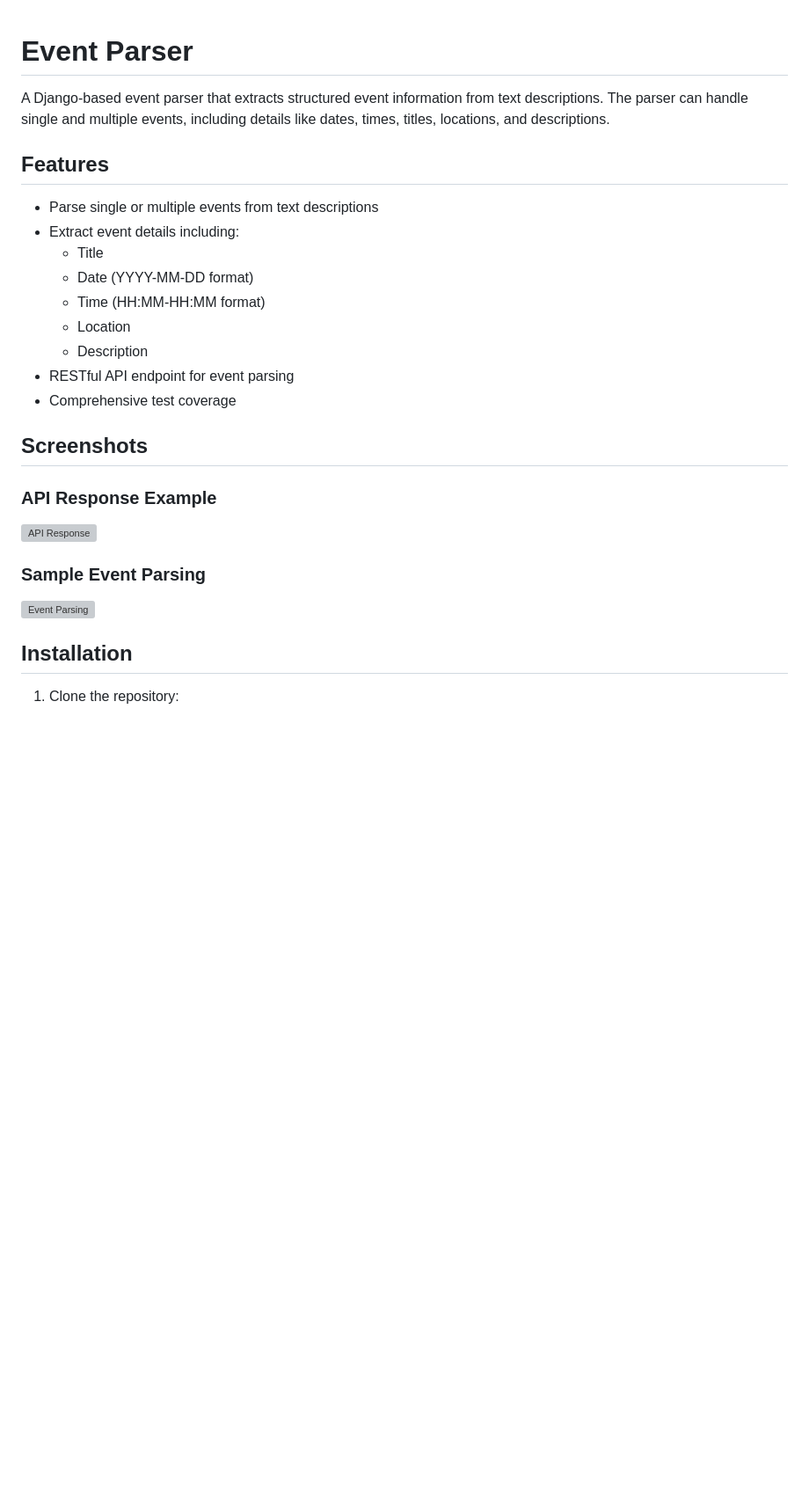
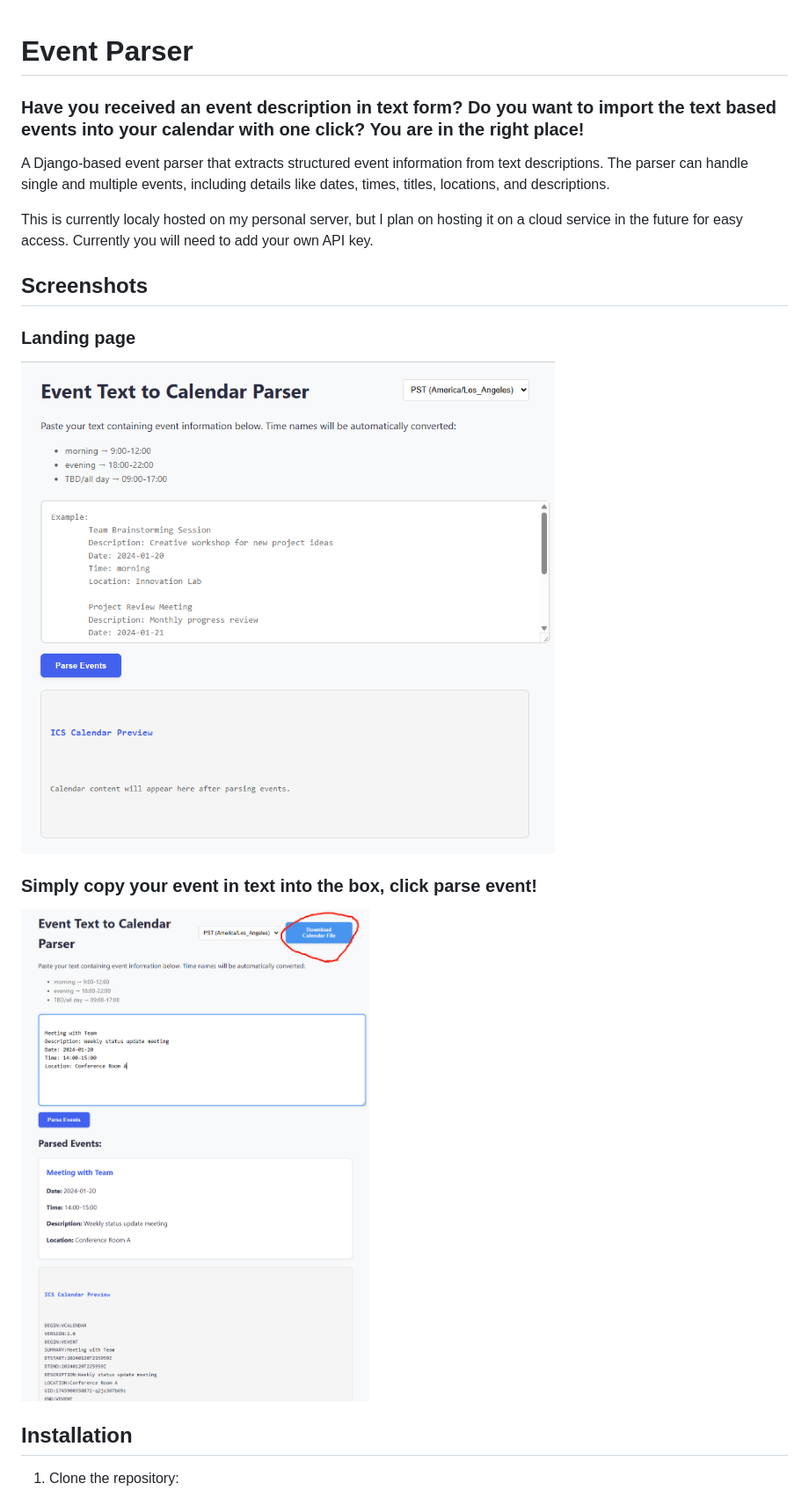
Before and after one commit to scamai/calendar_parser, a Markdown page: README.md, the part around the change printed below. Shown: that part at 88% size. GitHub-like rendering; pictures changed too: docs/images/landing_page.png (added), docs/images/result_page.png (added); blank space fills up the shorter version; grey boxes are pictures that could not be loaded.

Commit message:
change a cover photo

```diff
--- a/README.md
+++ b/README.md
@@ -1,28 +1,20 @@
 # Event Parser
+
+### Have you received an event description in text form? Do you want to import the text based events into your calendar with one click? You are in the right place!
 
 A Django-based event parser that extracts structured event information from text descriptions. The parser can handle single and multiple events, including details like dates, times, titles, locations, and descriptions.
 
-## Features
-
-- Parse single or multiple events from text descriptions
-- Extract event details including:
-  - Title
-  - Date (YYYY-MM-DD format)
-  - Time (HH:MM-HH:MM format)
-  - Location
-  - Description
-- RESTful API endpoint for event parsing
-- Comprehensive test coverage
+This is currently localy hosted on my personal server, but I plan on hosting it on a cloud service in the future for easy access. Currently you will need to add your own API key.
 
 ## Screenshots
 
-### API Response Example
+### Landing page
 
-![API Response](docs/images/api-response-example.svg)
+![API Response](docs/images/landing_page.png)
 
-### Sample Event Parsing
+### Simply copy your event in text into the box, click parse event!
 
-![Event Parsing](docs/images/event-parsing-demo.svg)
+![Event Parsing](docs/images/result_page.png)
 
 ## Installation
 
```
Also changed, not shown: other parts of README.md (+1 -14 lines), 2 other files.
